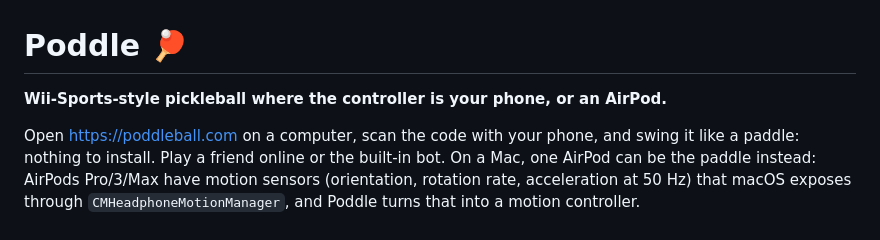
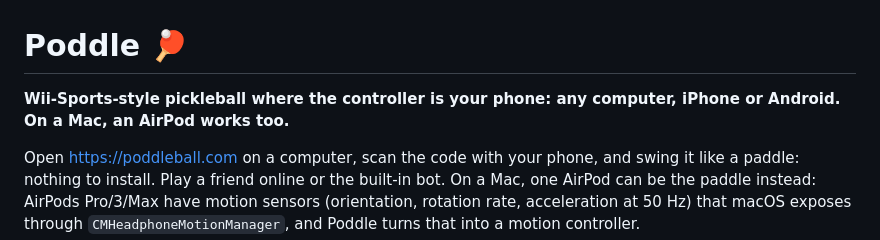
Before and after one commit to danielrltan/poddle, a Markdown page: README.md, the part around the change. Drawn GitHub-style.

Commit message:
Copy: any computer, any phone (iPhone or Android); AirPod is the Mac-only extra, not the headline; new share image

```diff
--- a/README.md
+++ b/README.md
@@ -1,6 +1,6 @@
 # Poddle 🏓
 
-**Wii-Sports-style pickleball where the controller is your phone, or an AirPod.**
+**Wii-Sports-style pickleball where the controller is your phone: any computer, iPhone or Android. On a Mac, an AirPod works too.**
 
 Open https://poddleball.com on a computer, scan the code with your phone, and swing it like a paddle: nothing to install.
 Play a friend online or the built-in bot.
```
Also changed, not shown: NOTES.md (+14 -0 lines), web/og.jpg, 7 other files.
